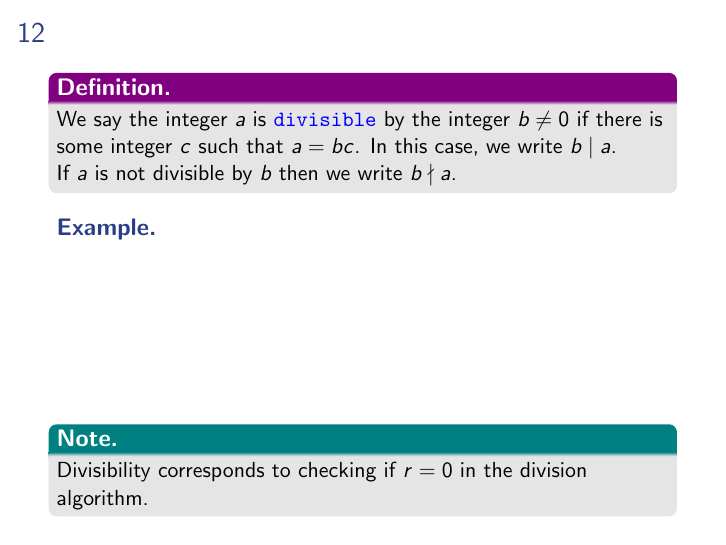
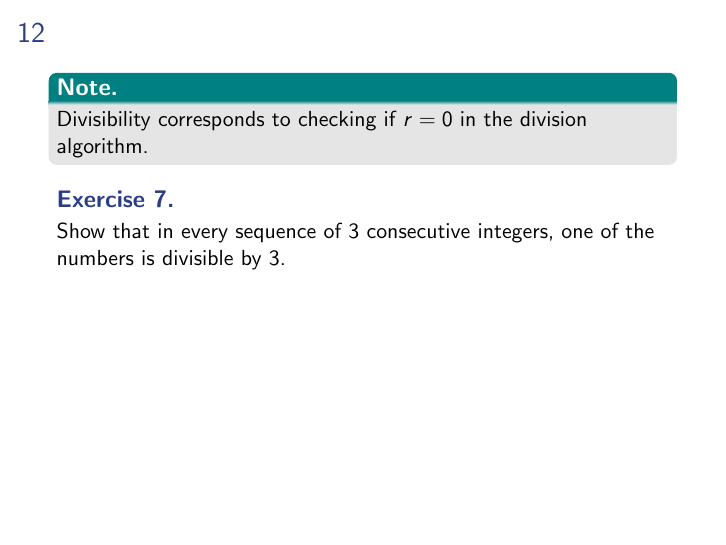
Before and after one commit to mckenziewest/math341, LaTeX slides (Chapter_2/div_alg.slides/div_alg.tex): page 12 of 15 before the commit and page 12 of 14 after it. Compiled offline with pdfLaTeX.

Commit message:
division algorithm slides ready

```diff
--- a/Chapter_2/div_alg.slides/div_alg.tex
+++ b/Chapter_2/div_alg.slides/div_alg.tex
@@ -93,14 +93,6 @@
 	\end{exercise}
 }
 \slide{
-	\begin{defn}
-		We say the integer $a$ is \emph{divisible} by the integer $b\neq 0$ if there is some integer $c$ such that $a=bc$. In this case, we write $b\mid a$.
-
-		If $a$ is not divisible by $b$ then we write $b\nmid a$.
-	\end{defn}
-	\begin{exa}
-
-	\end{exa}\vskip 1in
 	\begin{nb}
 		Divisibility corresponds to checking if $r=0$ in the division algorithm.
 	\end{nb}
```
Also changed, not shown: _tools/ready_to_publish.txt (+1 -0 lines), Chapter_2/div_alg.slides/div_alg.tex (2 more changed lines), 1 other file.
